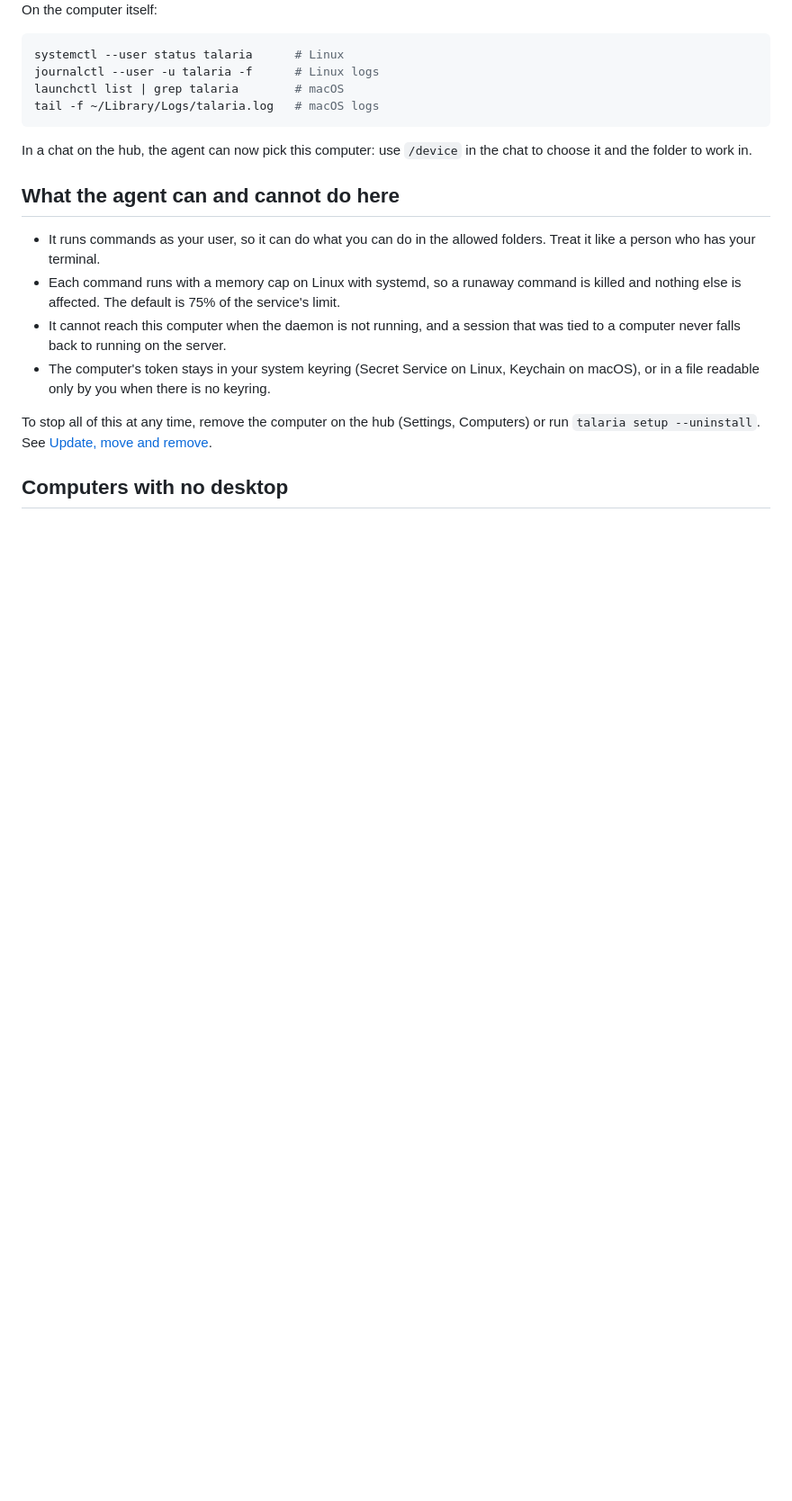
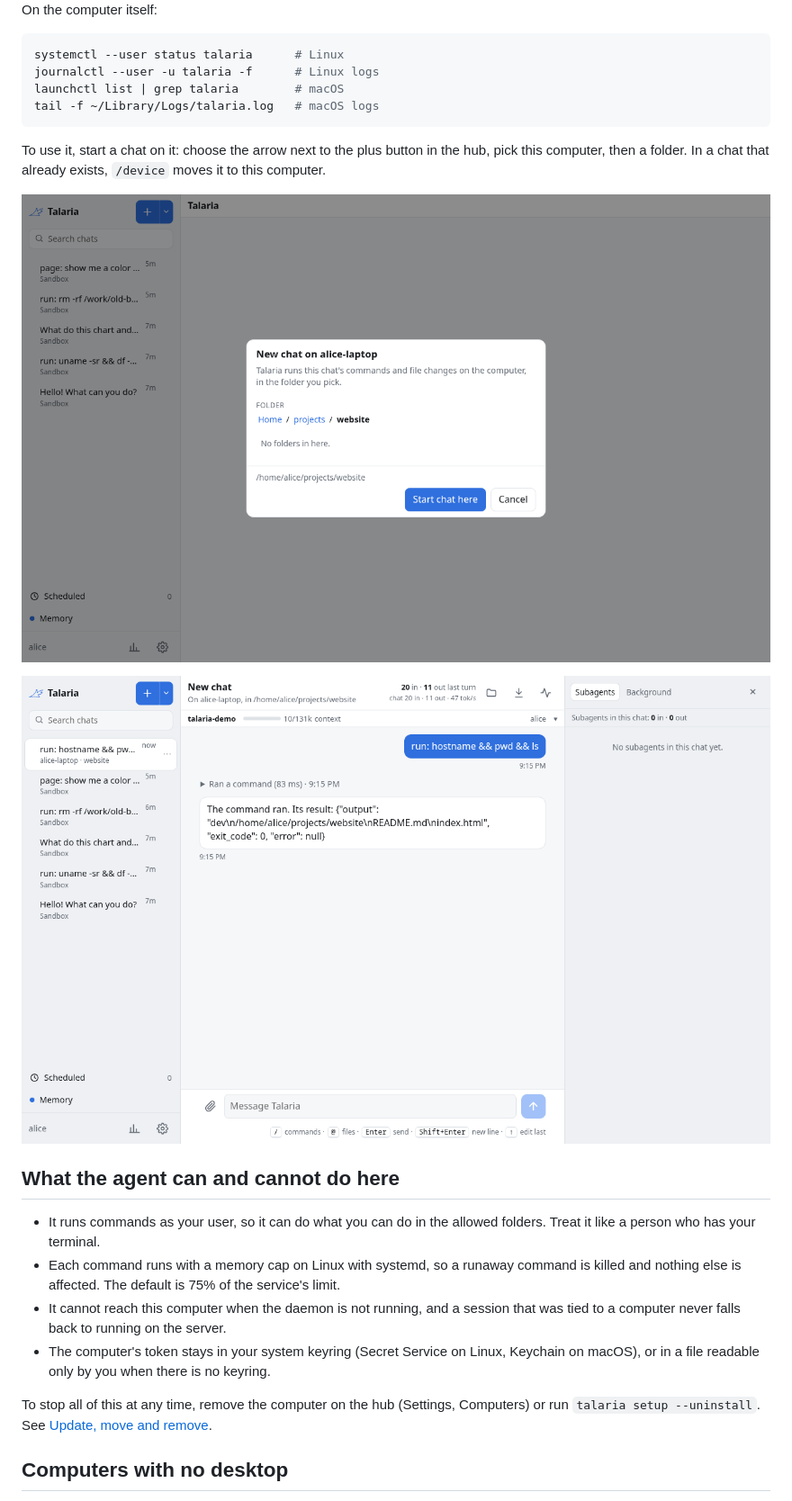
Before and after one commit to USA-RedDragon/hermes-device, a Markdown page: docs/start/setup-and-pairing.md, the part around the change. Shown at 90% size. GitHub-like rendering; pictures changed too: docs/images/command-on-computer.png (added), docs/images/pick-folder.png (added); blank space fills up the shorter version.

Commit message:
docs: show starting a chat on a paired computer

````diff
--- a/docs/start/setup-and-pairing.md
+++ b/docs/start/setup-and-pairing.md
@@ -64,7 +64,11 @@ launchctl list | grep talaria        # macOS
 tail -f ~/Library/Logs/talaria.log   # macOS logs
 ```
 
-In a chat on the hub, the agent can now pick this computer: use `/device` in the chat to choose it and the folder to work in.
+To use it, start a chat on it: choose the arrow next to the plus button in the hub, pick this computer, then a folder. In a chat that already exists, `/device` moves it to this computer.
+
+![The folder picker for a new chat on the paired computer](../images/pick-folder.png)
+
+![A chat on the paired computer: the header names the computer and the folder, and the agent's command ran there](../images/command-on-computer.png)
 
 ## What the agent can and cannot do here
 
````
